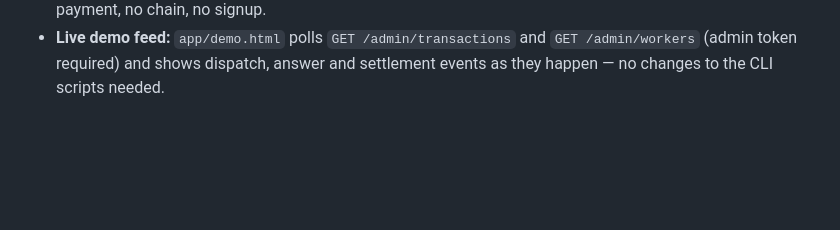
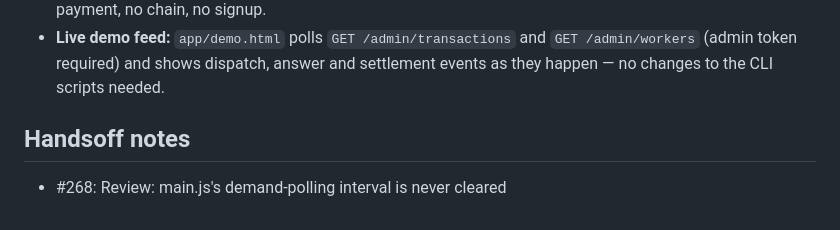
Before and after one commit to Arbiter-xyz/arbiter-app, a Markdown page: README.md, the part around the change. Rendered like a GitHub page; blank space fills up the shorter version.

```diff
--- a/README.md
+++ b/README.md
@@ -180,3 +180,8 @@ executions, transaction links included.)
 - **Live demo feed:** `app/demo.html` polls `GET /admin/transactions` and
   `GET /admin/workers` (admin token required) and shows dispatch, answer and
   settlement events as they happen — no changes to the CLI scripts needed.
+
+## Handsoff notes
+
+<!-- handsoff-issue-268 -->
+- #268: Review: main.js's demand-polling interval is never cleared
```
